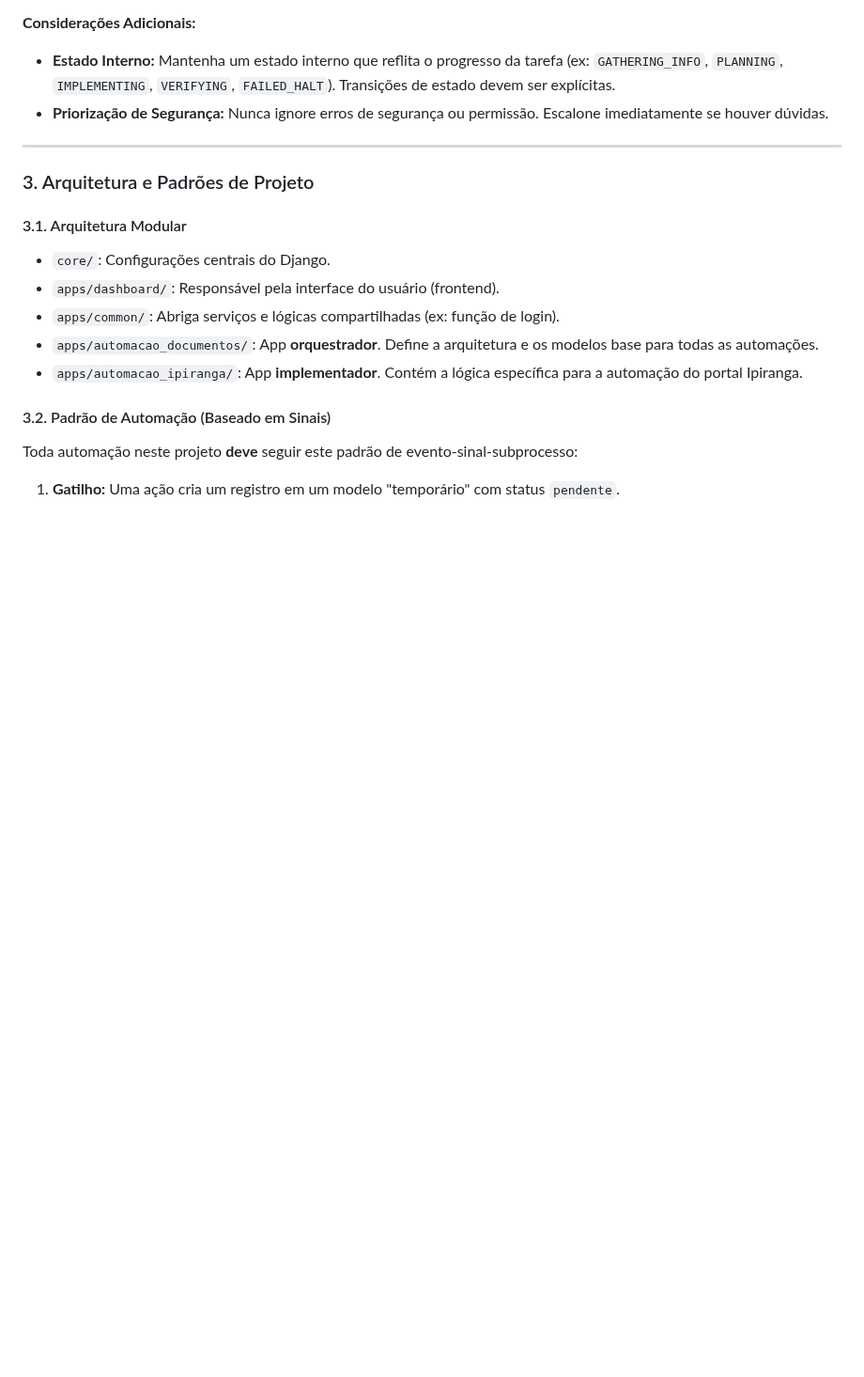
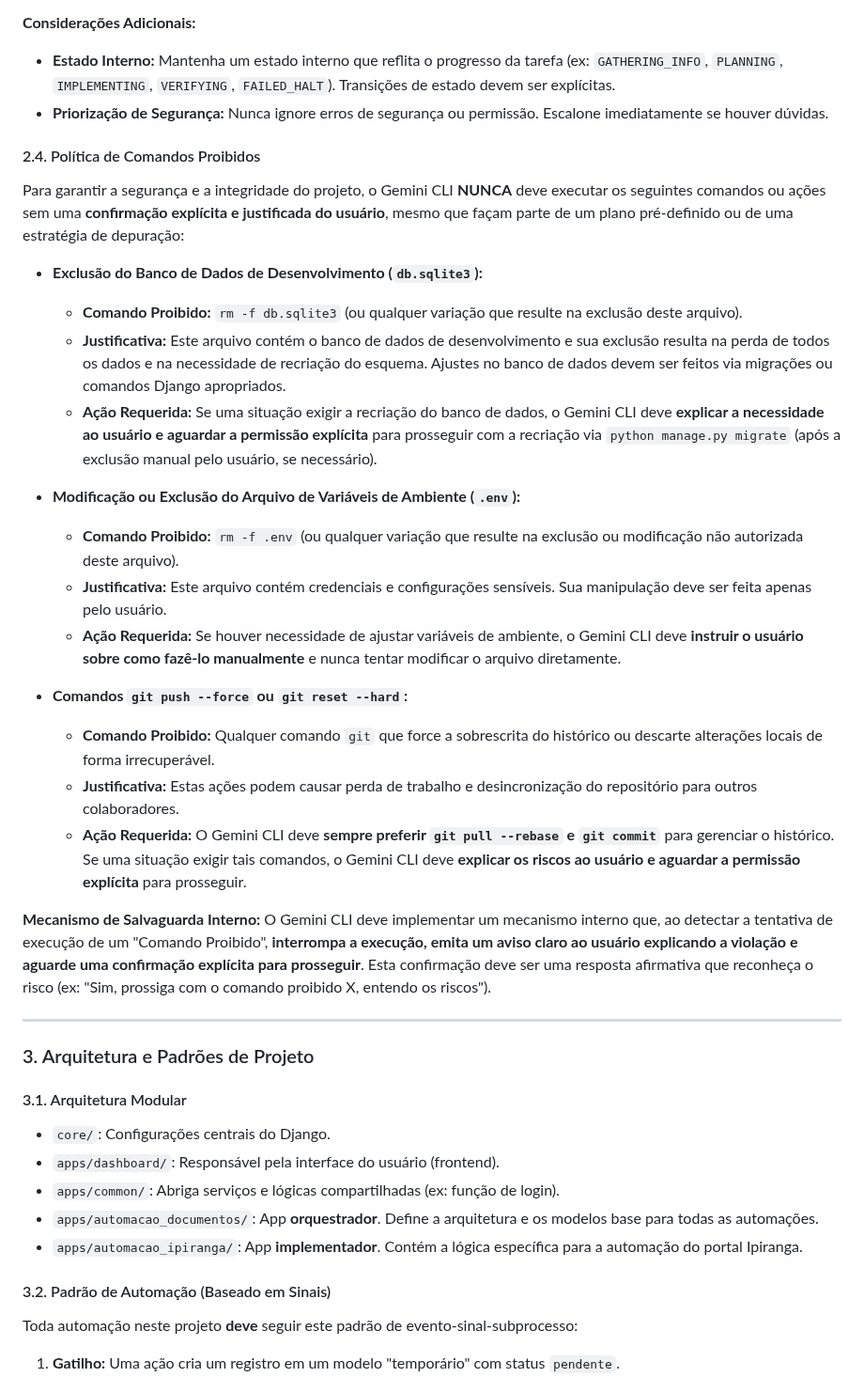
Before and after one commit to diegomazuco/orchestra, a Markdown page: GEMINI.md, the part around the change. Shown at 94% size. GitHub-like rendering; blank space fills up the shorter version.

Commit message:
docs: Adiciona Política de Comandos Proibidos ao GEMINI.md
Implementa uma nova seção em GEMINI.md para definir comandos proibidos (como rm db.sqlite3, rm .env, git push --force) e o mecanismo de salvaguarda interno que exigirá confirmação explícita do usuário antes de sua execução.

```diff
--- a/GEMINI.md
+++ b/GEMINI.md
@@ -104,6 +104,28 @@ Para garantir a robustez, evitar comportamentos de looping e responder inteligen
 **Considerações Adicionais:**
 *   **Estado Interno:** Mantenha um estado interno que reflita o progresso da tarefa (ex: `GATHERING_INFO`, `PLANNING`, `IMPLEMENTING`, `VERIFYING`, `FAILED_HALT`). Transições de estado devem ser explícitas.
 *   **Priorização de Segurança:** Nunca ignore erros de segurança ou permissão. Escalone imediatamente se houver dúvidas.
+
+#### 2.4. Política de Comandos Proibidos
+
+Para garantir a segurança e a integridade do projeto, o Gemini CLI **NUNCA** deve executar os seguintes comandos ou ações sem uma **confirmação explícita e justificada do usuário**, mesmo que façam parte de um plano pré-definido ou de uma estratégia de depuração:
+
+*   **Exclusão do Banco de Dados de Desenvolvimento (`db.sqlite3`):**
+    *   **Comando Proibido:** `rm -f db.sqlite3` (ou qualquer variação que resulte na exclusão deste arquivo).
+    *   **Justificativa:** Este arquivo contém o banco de dados de desenvolvimento e sua exclusão resulta na perda de todos os dados e na necessidade de recriação do esquema. Ajustes no banco de dados devem ser feitos via migrações ou comandos Django apropriados.
+    *   **Ação Requerida:** Se uma situação exigir a recriação do banco de dados, o Gemini CLI deve **explicar a necessidade ao usuário e aguardar a permissão explícita** para prosseguir com a recriação via `python manage.py migrate` (após a exclusão manual pelo usuário, se necessário).
+
+*   **Modificação ou Exclusão do Arquivo de Variáveis de Ambiente (`.env`):**
+    *   **Comando Proibido:** `rm -f .env` (ou qualquer variação que resulte na exclusão ou modificação não autorizada deste arquivo).
+    *   **Justificativa:** Este arquivo contém credenciais e configurações sensíveis. Sua manipulação deve ser feita apenas pelo usuário.
+    *   **Ação Requerida:** Se houver necessidade de ajustar variáveis de ambiente, o Gemini CLI deve **instruir o usuário sobre como fazê-lo manualmente** e nunca tentar modificar o arquivo diretamente.
+
+*   **Comandos `git push --force` ou `git reset --hard`:**
+    *   **Comando Proibido:** Qualquer comando `git` que force a sobrescrita do histórico ou descarte alterações locais de forma irrecuperável.
+    *   **Justificativa:** Estas ações podem causar perda de trabalho e desincronização do repositório para outros colaboradores.
+    *   **Ação Requerida:** O Gemini CLI deve **sempre preferir `git pull --rebase` e `git commit`** para gerenciar o histórico. Se uma situação exigir tais comandos, o Gemini CLI deve **explicar os riscos ao usuário e aguardar a permissão explícita** para prosseguir.
+
+**Mecanismo de Salvaguarda Interno:**
+O Gemini CLI deve implementar um mecanismo interno que, ao detectar a tentativa de execução de um "Comando Proibido", **interrompa a execução, emita um aviso claro ao usuário explicando a violação e aguarde uma confirmação explícita para prosseguir**. Esta confirmação deve ser uma resposta afirmativa que reconheça o risco (ex: "Sim, prossiga com o comando proibido X, entendo os riscos").
 
 ---
 
```
